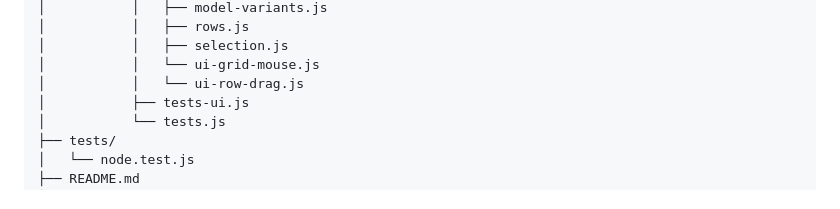
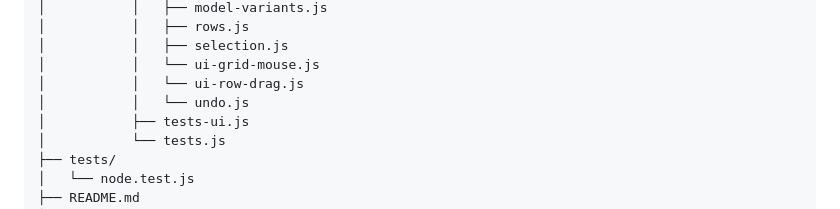
Before and after one commit to Nelitarnia/Vibelister, a Markdown page: docs/folder-structure.md, the part around the change. GitHub-like rendering.

```diff
--- a/docs/folder-structure.md
+++ b/docs/folder-structure.md
@@ -53,6 +53,7 @@ This document outlines a maintainable directory layout tailored to the current c
 │           │   ├── selection.js
 │           │   └── ui-grid-mouse.js
 │           │   └── ui-row-drag.js
+│           │   └── undo.js
 │           ├── tests-ui.js
 │           └── tests.js
 ├── tests/
```
Also changed, not shown: README.md (+16 -3 lines).
